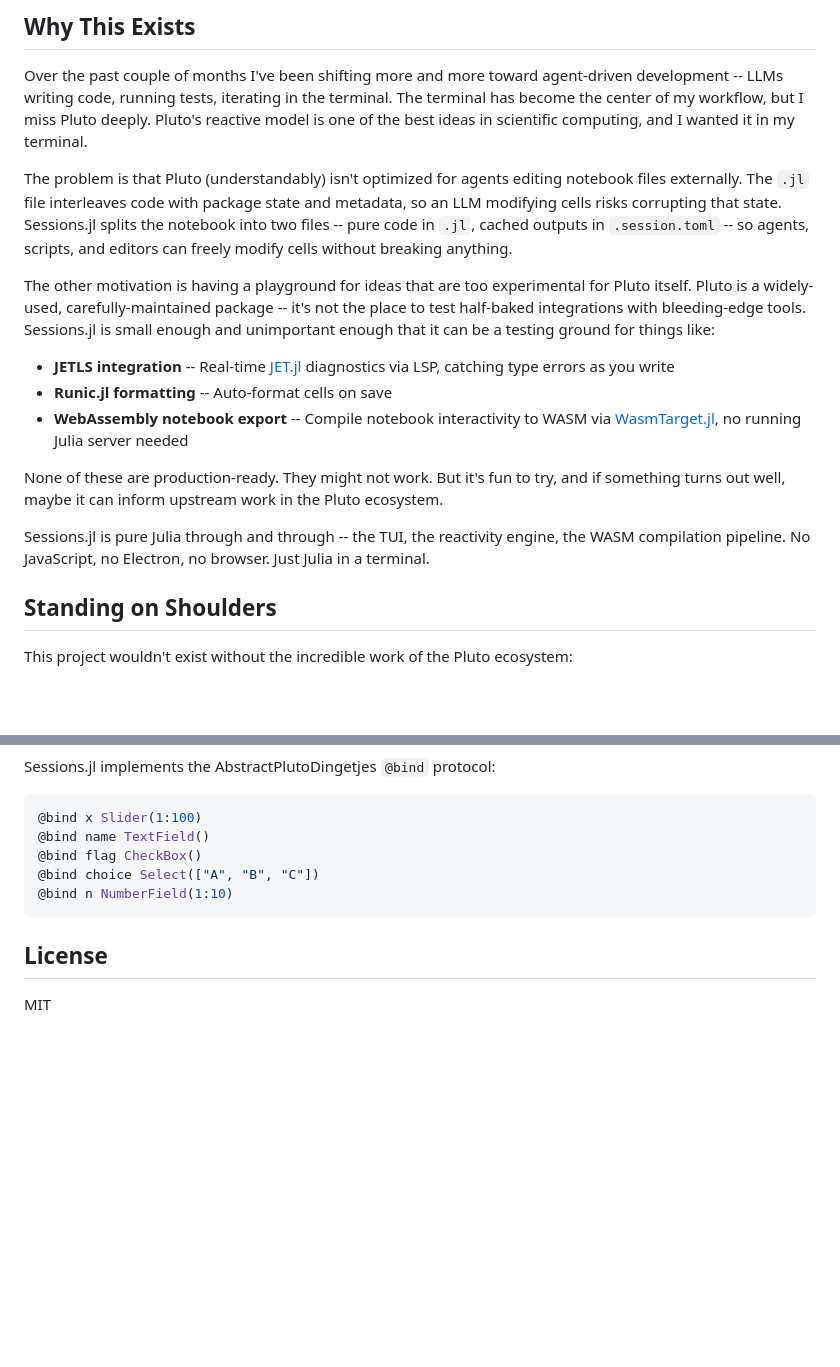
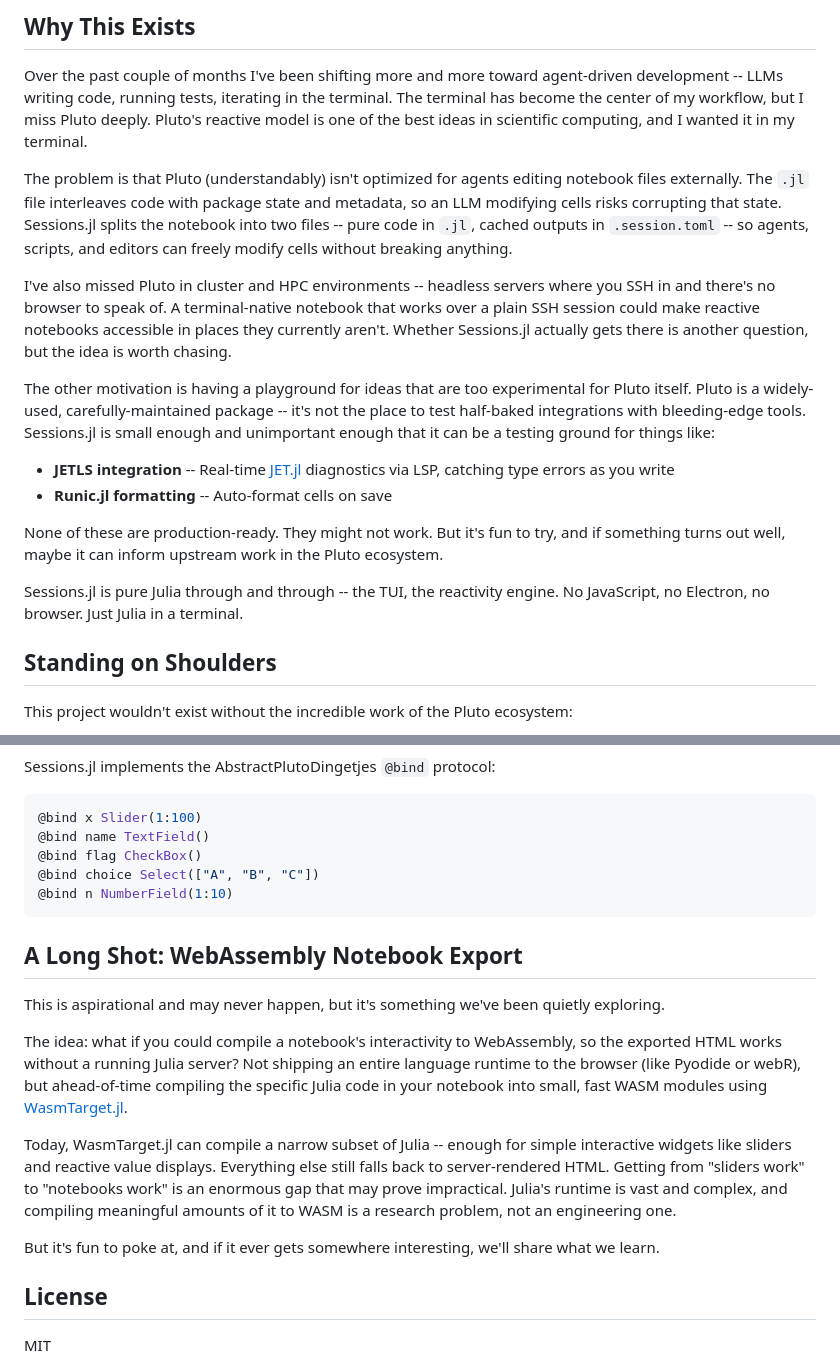
Before and after one commit to GroupTherapyOrg/Sessions.jl, a Markdown page: README.md, 2 parts joined by grey strips. Rendered like a GitHub page; blank space fills up the shorter version.

Commit message:
SESSIONS-5012: README — add cluster motivation, move WASM to aspirational end, fix Tachikoma link
Co-Authored-By: Claude Opus 4.6 <noreply@anthropic.com>

````diff
--- a/README.md
+++ b/README.md
@@ -23,15 +23,16 @@ Over the past couple of months I've been shifting more and more toward agent-dri
 
 The problem is that Pluto (understandably) isn't optimized for agents editing notebook files externally. The `.jl` file interleaves code with package state and metadata, so an LLM modifying cells risks corrupting that state. Sessions.jl splits the notebook into two files -- pure code in `.jl`, cached outputs in `.session.toml` -- so agents, scripts, and editors can freely modify cells without breaking anything.
 
+I've also missed Pluto in cluster and HPC environments -- headless servers where you SSH in and there's no browser to speak of. A terminal-native notebook that works over a plain SSH session could make reactive notebooks accessible in places they currently aren't. Whether Sessions.jl actually gets there is another question, but the idea is worth chasing.
+
 The other motivation is having a playground for ideas that are too experimental for Pluto itself. Pluto is a widely-used, carefully-maintained package -- it's not the place to test half-baked integrations with bleeding-edge tools. Sessions.jl is small enough and unimportant enough that it can be a testing ground for things like:
 
 - **JETLS integration** -- Real-time [JET.jl](https://github.com/aviatesk/JET.jl) diagnostics via LSP, catching type errors as you write
 - **Runic.jl formatting** -- Auto-format cells on save
-- **WebAssembly notebook export** -- Compile notebook interactivity to WASM via [WasmTarget.jl](https://github.com/GroupTherapyOrg/WasmTarget.jl), no running Julia server needed
 
 None of these are production-ready. They might not work. But it's fun to try, and if something turns out well, maybe it can inform upstream work in the Pluto ecosystem.
 
-Sessions.jl is pure Julia through and through -- the TUI, the reactivity engine, the WASM compilation pipeline. No JavaScript, no Electron, no browser. Just Julia in a terminal.
+Sessions.jl is pure Julia through and through -- the TUI, the reactivity engine. No JavaScript, no Electron, no browser. Just Julia in a terminal.
 
 ## Standing on Shoulders
 
@@ -98,6 +99,16 @@ Sessions.jl implements the AbstractPlutoDingetjes `@bind` protocol:
 @bind n NumberField(1:10)
 ```
 
+## A Long Shot: WebAssembly Notebook Export
+
+This is aspirational and may never happen, but it's something we've been quietly exploring.
+
+The idea: what if you could compile a notebook's interactivity to WebAssembly, so the exported HTML works without a running Julia server? Not shipping an entire language runtime to the browser (like Pyodide or webR), but ahead-of-time compiling the specific Julia code in your notebook into small, fast WASM modules using [WasmTarget.jl](https://github.com/GroupTherapyOrg/WasmTarget.jl).
+
+Today, WasmTarget.jl can compile a narrow subset of Julia -- enough for simple interactive widgets like sliders and reactive value displays. Everything else still falls back to server-rendered HTML. Getting from "sliders work" to "notebooks work" is an enormous gap that may prove impractical. Julia's runtime is vast and complex, and compiling meaningful amounts of it to WASM is a research problem, not an engineering one.
+
+But it's fun to poke at, and if it ever gets somewhere interesting, we'll share what we learn.
+
 ## License
 
 MIT
````
Also changed, not shown: other parts of README.md (+1 -1 lines).
